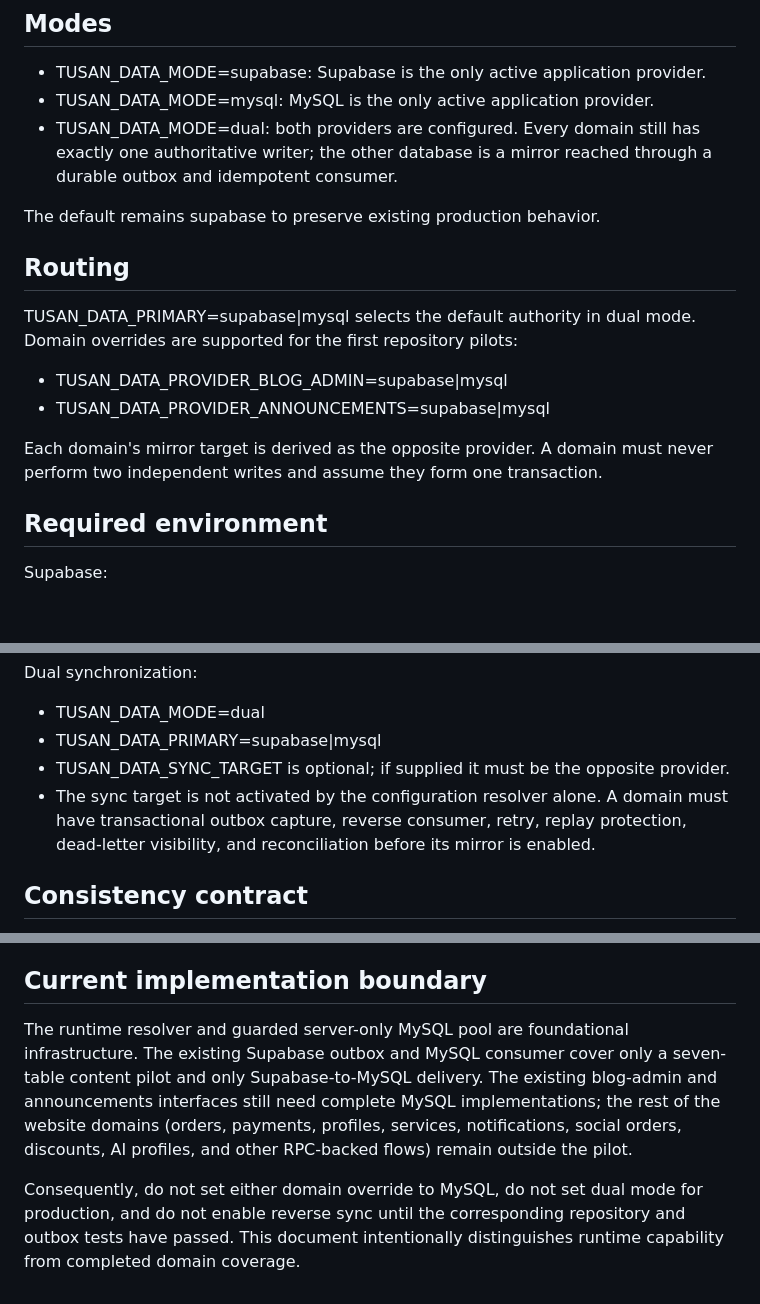
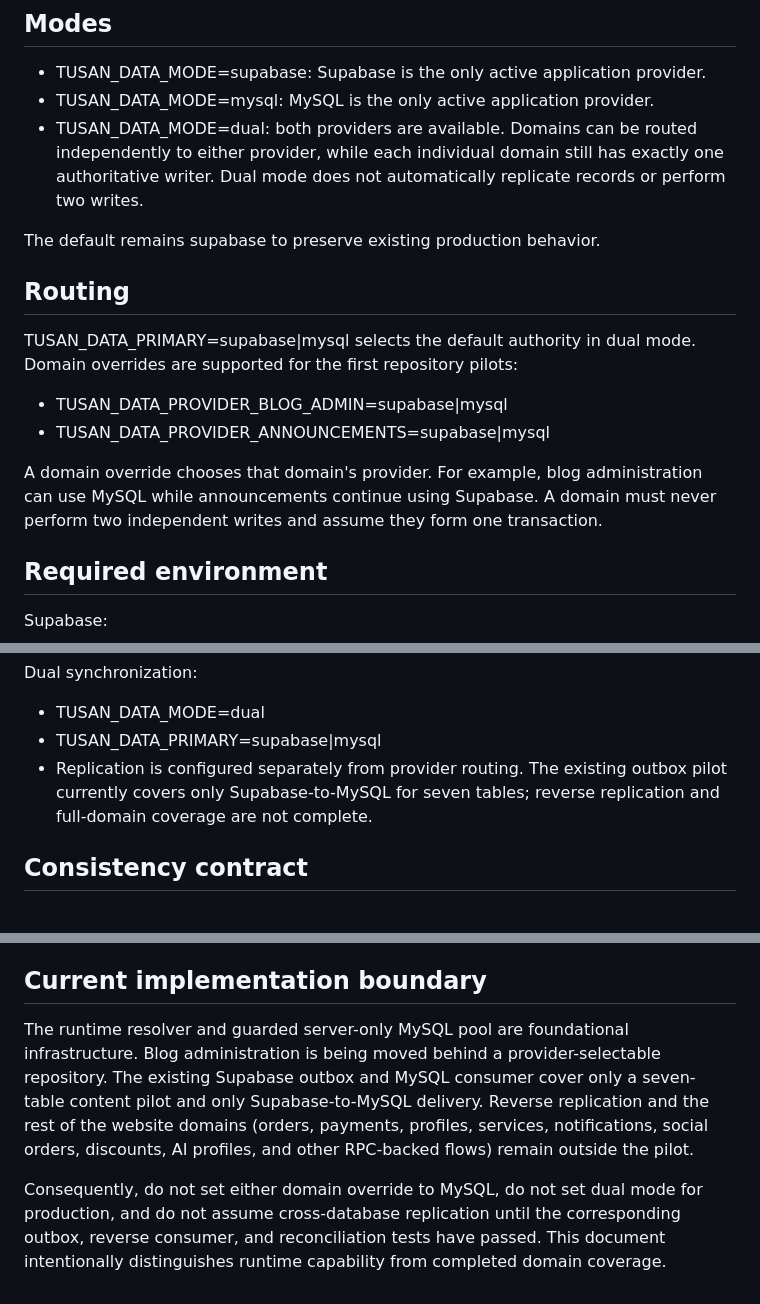
Before and after one commit to tusanbot/website, a Markdown page: docs/architecture/dual-database-runtime.md, 3 parts joined by grey strips. Rendered like a GitHub page; blank space fills up the shorter version.

Commit message:
docs(data): clarify dual provider routing versus replication

```diff
--- a/docs/architecture/dual-database-runtime.md
+++ b/docs/architecture/dual-database-runtime.md
@@ -8,7 +8,7 @@ The application can run with Supabase only, MySQL only, or both providers availa
 
 - TUSAN_DATA_MODE=supabase: Supabase is the only active application provider.
 - TUSAN_DATA_MODE=mysql: MySQL is the only active application provider.
-- TUSAN_DATA_MODE=dual: both providers are configured. Every domain still has exactly one authoritative writer; the other database is a mirror reached through a durable outbox and idempotent consumer.
+- TUSAN_DATA_MODE=dual: both providers are available. Domains can be routed independently to either provider, while each individual domain still has exactly one authoritative writer. Dual mode does not automatically replicate records or perform two writes.
 
 The default remains supabase to preserve existing production behavior.
 
@@ -19,7 +19,7 @@ TUSAN_DATA_PRIMARY=supabase|mysql selects the default authority in dual mode. Do
 - TUSAN_DATA_PROVIDER_BLOG_ADMIN=supabase|mysql
 - TUSAN_DATA_PROVIDER_ANNOUNCEMENTS=supabase|mysql
 
-Each domain's mirror target is derived as the opposite provider. A domain must never perform two independent writes and assume they form one transaction.
+A domain override chooses that domain's provider. For example, blog administration can use MySQL while announcements continue using Supabase. A domain must never perform two independent writes and assume they form one transaction.
 
 ## Required environment
 
@@ -43,8 +43,7 @@ Production safety:
 Dual synchronization:
 - TUSAN_DATA_MODE=dual
 - TUSAN_DATA_PRIMARY=supabase|mysql
-- TUSAN_DATA_SYNC_TARGET is optional; if supplied it must be the opposite provider.
-- The sync target is not activated by the configuration resolver alone. A domain must have transactional outbox capture, reverse consumer, retry, replay protection, dead-letter visibility, and reconciliation before its mirror is enabled.
+- Replication is configured separately from provider routing. The existing outbox pilot currently covers only Supabase-to-MySQL for seven tables; reverse replication and full-domain coverage are not complete.
 
 ## Consistency contract
 
@@ -58,6 +57,6 @@ Dual synchronization:
 
 ## Current implementation boundary
 
-The runtime resolver and guarded server-only MySQL pool are foundational infrastructure. The existing Supabase outbox and MySQL consumer cover only a seven-table content pilot and only Supabase-to-MySQL delivery. The existing blog-admin and announcements interfaces still need complete MySQL implementations; the rest of the website domains (orders, payments, profiles, services, notifications, social orders, discounts, AI profiles, and other RPC-backed flows) remain outside the pilot.
+The runtime resolver and guarded server-only MySQL pool are foundational infrastructure. Blog administration is being moved behind a provider-selectable repository. The existing Supabase outbox and MySQL consumer cover only a seven-table content pilot and only Supabase-to-MySQL delivery. Reverse replication and the rest of the website domains (orders, payments, profiles, services, notifications, social orders, discounts, AI profiles, and other RPC-backed flows) remain outside the pilot.
 
-Consequently, do not set either domain override to MySQL, do not set dual mode for production, and do not enable reverse sync until the corresponding repository and outbox tests have passed. This document intentionally distinguishes runtime capability from completed domain coverage.
+Consequently, do not set either domain override to MySQL, do not set dual mode for production, and do not assume cross-database replication until the corresponding outbox, reverse consumer, and reconciliation tests have passed. This document intentionally distinguishes runtime capability from completed domain coverage.
```
